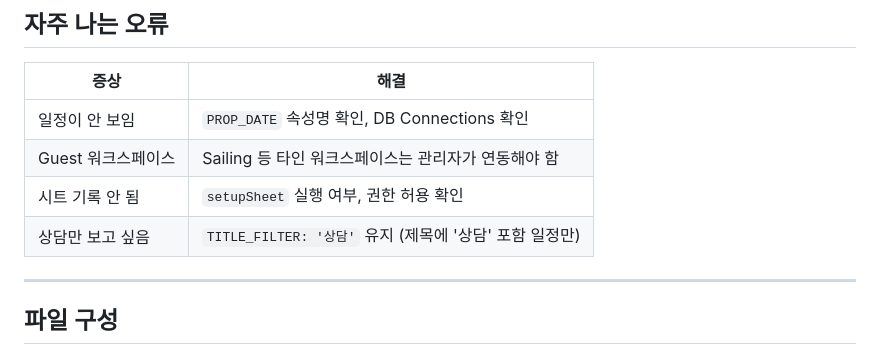
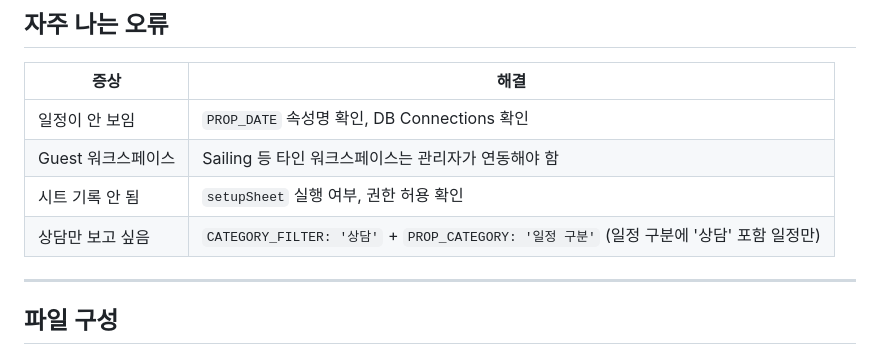
Before and after one commit to misyongg/123-vibe, a Markdown page: docs/NOTION-연동-가이드.md, the part around the change. Rendered like a GitHub page.

Commit message:
Update docs for 일정 구분 filter
Co-authored-by: misyongg <misyongg@users.noreply.github.com>

```diff
--- a/docs/NOTION-연동-가이드.md
+++ b/docs/NOTION-연동-가이드.md
@@ -115,7 +115,7 @@ var CONFIG = {
 | 일정이 안 보임 | `PROP_DATE` 속성명 확인, DB Connections 확인 |
 | Guest 워크스페이스 | Sailing 등 타인 워크스페이스는 관리자가 연동해야 함 |
 | 시트 기록 안 됨 | `setupSheet` 실행 여부, 권한 허용 확인 |
-| 상담만 보고 싶음 | `TITLE_FILTER: '상담'` 유지 (제목에 '상담' 포함 일정만) |
+| 상담만 보고 싶음 | `CATEGORY_FILTER: '상담'` + `PROP_CATEGORY: '일정 구분'` (일정 구분에 '상담' 포함 일정만) |
 
 ---
 
```
